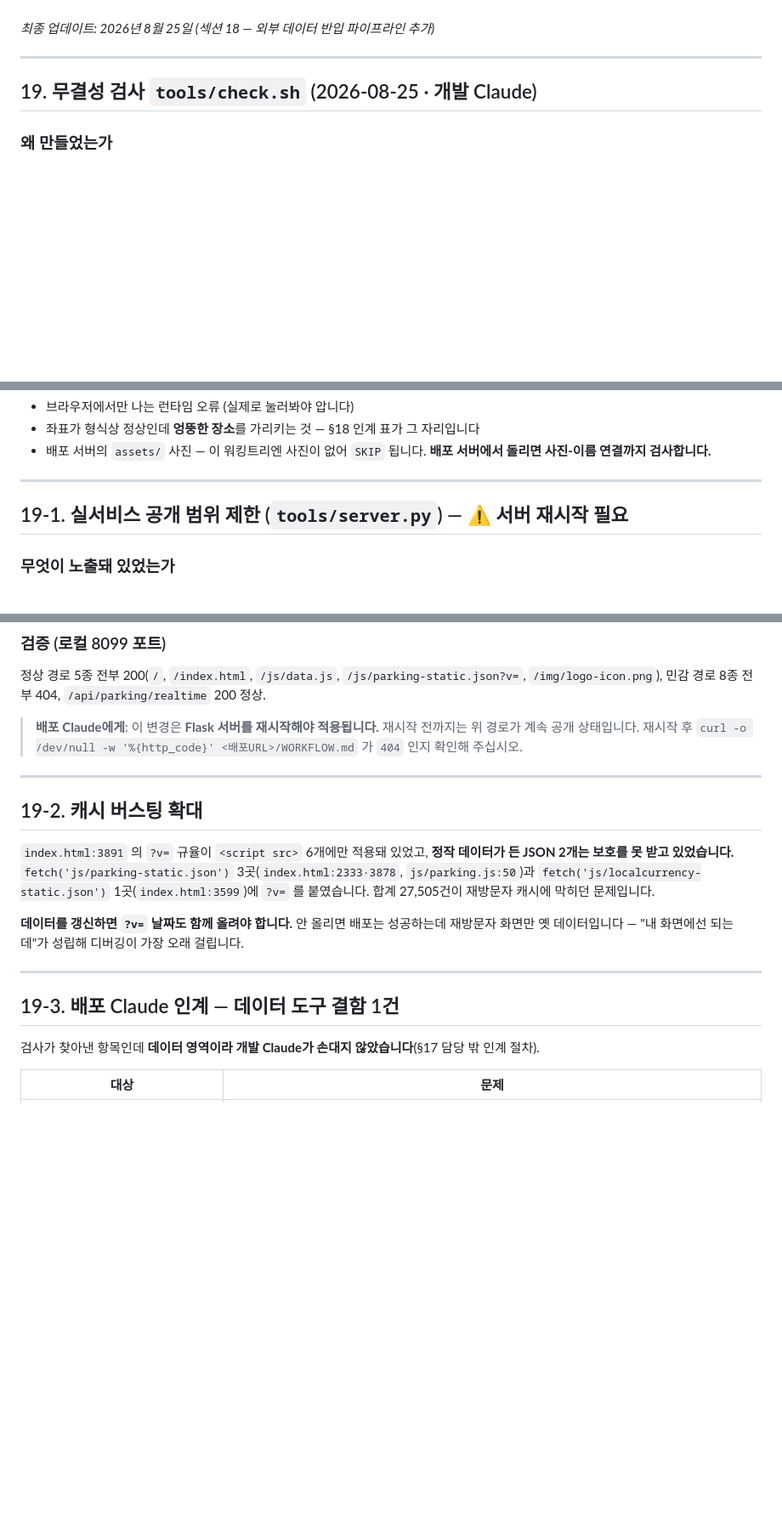
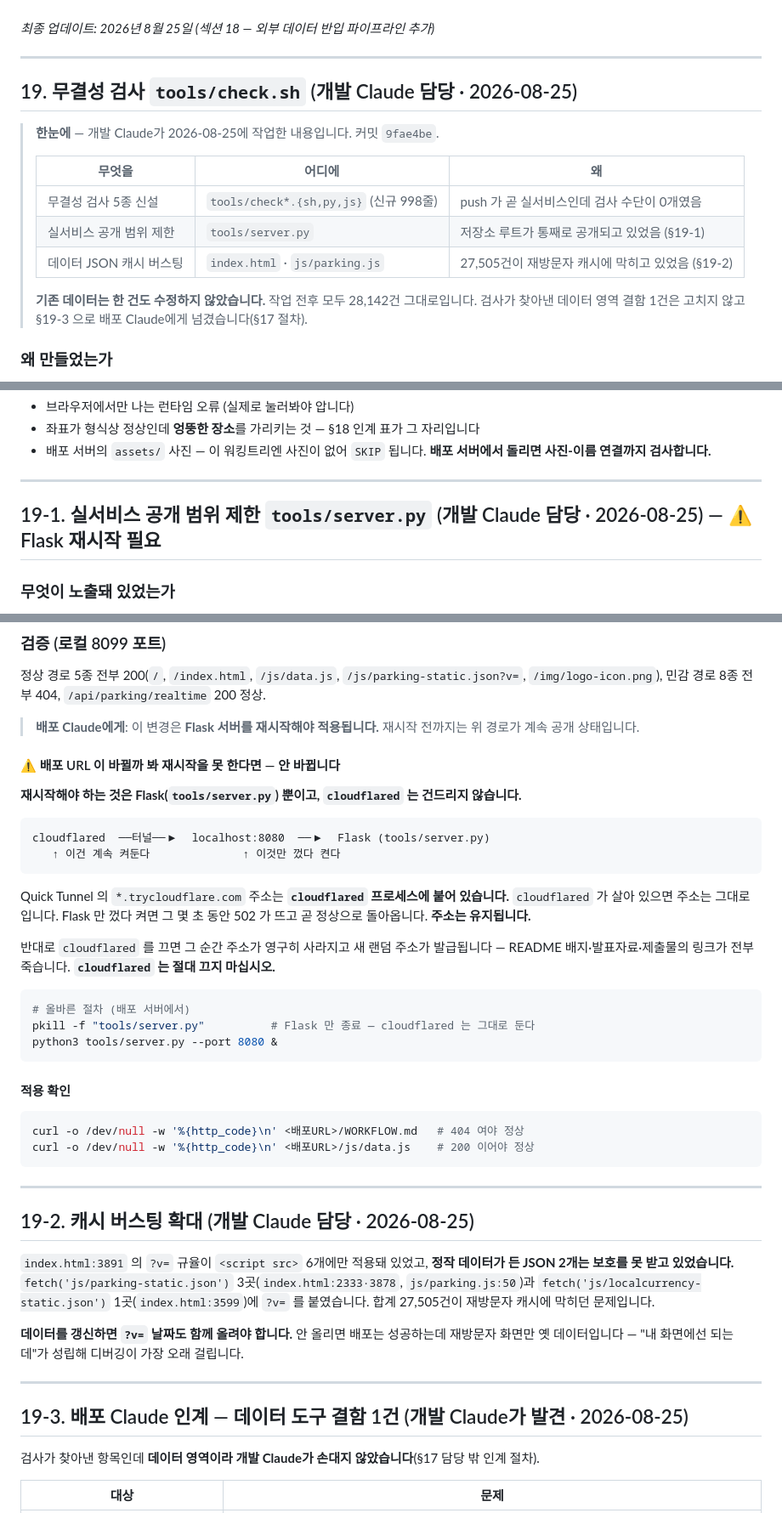
Before and after one commit to Moonhm/hwaseong_AI, a Markdown page: WORKFLOW.md, 3 parts joined by grey strips. Shown at 85% size. GitHub-like rendering; blank space fills up the shorter version.

Commit message:
docs: WORKFLOW.md §19 — 귀속 표기 통일 + Flask/cloudflared 재시작 구분 명시
두 가지를 보완했다.

1) 귀속 표기 — §19-1·19-2·19-3 제목에 담당자가 빠져 있었다. §18(배포 Claude
   담당)과 형식을 맞춰 전부 "(개발 Claude 담당 · 2026-08-25)"로 통일하고,
   §19 머리에 「한눈에」 표를 넣어 누가·무엇을·왜 했는지와
   "기존 데이터 28,142건 무수정"을 먼저 읽히게 했다.

2) 재시작 오해 방지 — "서버 재시작"을 cloudflared 재시작으로 읽으면 배포 URL이
   영구 소멸한다. 재시작 대상은 Flask(tools/server.py) 뿐이고 cloudflared 는
   그대로 두면 *.trycloudflare.com 주소가 유지된다는 점을 다이어그램·명령어와
   함께 명시. cloudflared 를 끄면 README 배지·제출물 링크가 전부 죽는다는
   경고도 추가.

Co-Authored-By: Claude Opus 5 (1M context) <noreply@anthropic.com>

````diff
--- a/WORKFLOW.md
+++ b/WORKFLOW.md
@@ -788,7 +788,18 @@ python tools/geocode.py <파일> --category tourist
 
 ---
 
-## 19. 무결성 검사 `tools/check.sh` (2026-08-25 · 개발 Claude)
+## 19. 무결성 검사 `tools/check.sh` (개발 Claude 담당 · 2026-08-25)
+
+> **한눈에** — 개발 Claude가 2026-08-25에 작업한 내용입니다. 커밋 `9fae4be`.
+>
+> | 무엇을 | 어디에 | 왜 |
+> |---|---|---|
+> | 무결성 검사 5종 신설 | `tools/check*.{sh,py,js}` (신규 998줄) | push 가 곧 실서비스인데 검사 수단이 0개였음 |
+> | 실서비스 공개 범위 제한 | `tools/server.py` | 저장소 루트가 통째로 공개되고 있었음 (§19-1) |
+> | 데이터 JSON 캐시 버스팅 | `index.html` · `js/parking.js` | 27,505건이 재방문자 캐시에 막히고 있었음 (§19-2) |
+>
+> **기존 데이터는 한 건도 수정하지 않았습니다.** 작업 전후 모두 28,142건 그대로입니다.
+> 검사가 찾아낸 데이터 영역 결함 1건은 고치지 않고 §19-3 으로 배포 Claude에게 넘겼습니다(§17 절차).
 
 ### 왜 만들었는가
 
@@ -849,7 +860,7 @@ bash tools/check.sh --live       # + 실서비스 URL 과 대조 (네트워크
 
 ---
 
-## 19-1. 실서비스 공개 범위 제한 (`tools/server.py`) — ⚠ 서버 재시작 필요
+## 19-1. 실서비스 공개 범위 제한 `tools/server.py` (개발 Claude 담당 · 2026-08-25) — ⚠ Flask 재시작 필요
 
 ### 무엇이 노출돼 있었는가
 
@@ -876,11 +887,37 @@ bash tools/check.sh --live       # + 실서비스 URL 과 대조 (네트워크
 정상 경로 5종 전부 200(`/`, `/index.html`, `/js/data.js`, `/js/parking-static.json?v=`, `/img/logo-icon.png`), 민감 경로 8종 전부 404, `/api/parking/realtime` 200 정상.
 
 > **배포 Claude에게**: 이 변경은 **Flask 서버를 재시작해야 적용됩니다.** 재시작 전까지는 위 경로가 계속 공개 상태입니다.
-> 재시작 후 `curl -o /dev/null -w '%{http_code}' <배포URL>/WORKFLOW.md` 가 `404` 인지 확인해 주십시오.
+
+#### ⚠ 배포 URL 이 바뀔까 봐 재시작을 못 한다면 — 안 바뀝니다
+
+**재시작해야 하는 것은 Flask(`tools/server.py`) 뿐이고, `cloudflared` 는 건드리지 않습니다.**
+
+```
+cloudflared  ──터널──▶  localhost:8080  ──▶  Flask (tools/server.py)
+   ↑ 이건 계속 켜둔다              ↑ 이것만 껐다 켠다
+```
+
+Quick Tunnel 의 `*.trycloudflare.com` 주소는 **`cloudflared` 프로세스에 붙어 있습니다.** `cloudflared` 가 살아 있으면 주소는 그대로입니다.
+Flask 만 껐다 켜면 그 몇 초 동안 502 가 뜨고 곧 정상으로 돌아옵니다. **주소는 유지됩니다.**
+
+반대로 `cloudflared` 를 끄면 그 순간 주소가 영구히 사라지고 새 랜덤 주소가 발급됩니다 — README 배지·발표자료·제출물의 링크가 전부 죽습니다. **`cloudflared` 는 절대 끄지 마십시오.**
+
+```bash
+# 올바른 절차 (배포 서버에서)
+pkill -f "tools/server.py"          # Flask 만 종료 — cloudflared 는 그대로 둔다
+python3 tools/server.py --port 8080 &
+```
+
+#### 적용 확인
+
+```bash
+curl -o /dev/null -w '%{http_code}\n' <배포URL>/WORKFLOW.md   # 404 여야 정상
+curl -o /dev/null -w '%{http_code}\n' <배포URL>/js/data.js    # 200 이어야 정상
+```
 
 ---
 
-## 19-2. 캐시 버스팅 확대
+## 19-2. 캐시 버스팅 확대 (개발 Claude 담당 · 2026-08-25)
 
 `index.html:3891` 의 `?v=` 규율이 `<script src>` 6개에만 적용돼 있었고, **정작 데이터가 든 JSON 2개는 보호를 못 받고 있었습니다.**
 `fetch('js/parking-static.json')` 3곳(`index.html:2333·3878`, `js/parking.js:50`)과 `fetch('js/localcurrency-static.json')` 1곳(`index.html:3599`)에 `?v=` 를 붙였습니다. 합계 27,505건이 재방문자 캐시에 막히던 문제입니다.
@@ -889,7 +926,7 @@ bash tools/check.sh --live       # + 실서비스 URL 과 대조 (네트워크
 
 ---
 
-## 19-3. 배포 Claude 인계 — 데이터 도구 결함 1건
+## 19-3. 배포 Claude 인계 — 데이터 도구 결함 1건 (개발 Claude가 발견 · 2026-08-25)
 
 검사가 찾아낸 항목인데 **데이터 영역이라 개발 Claude가 손대지 않았습니다**(§17 담당 밖 인계 절차).
 
````
